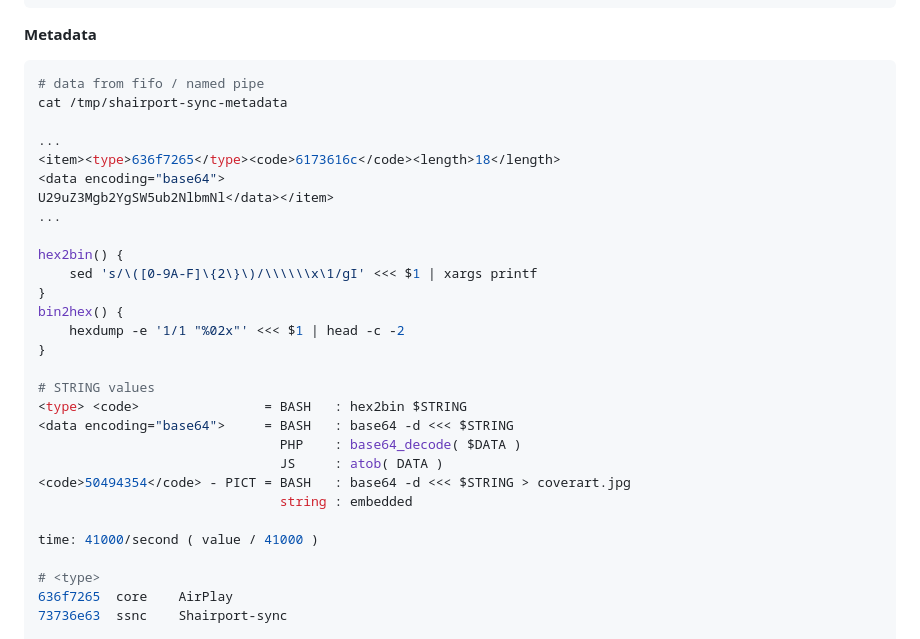
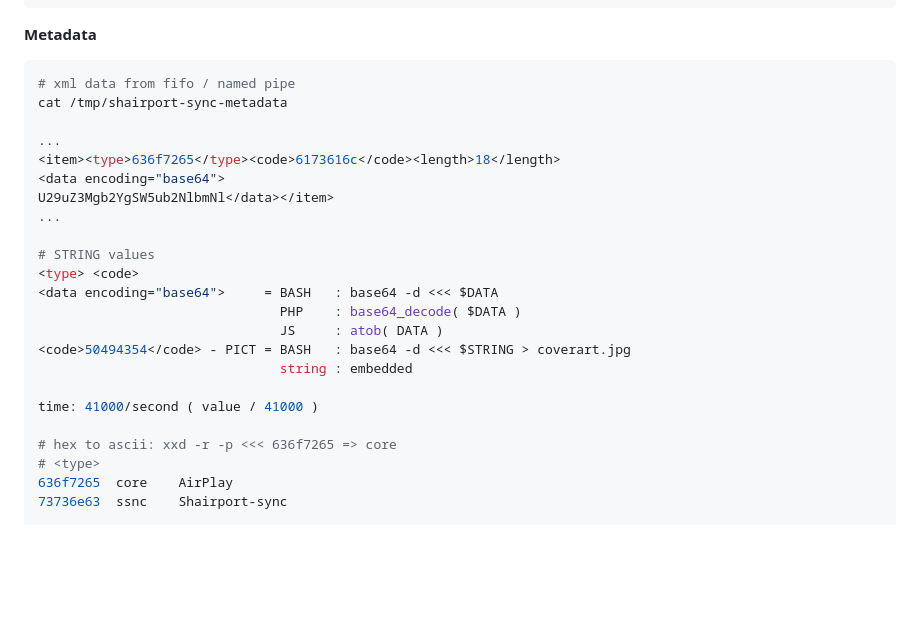
Before and after one commit to rern/_assets, a Markdown page: Notes/shairport-sync/README.md, the part around the change. Rendered like a GitHub page; blank space fills up the shorter version.

````diff
--- a/Notes/shairport-sync/README.md
+++ b/Notes/shairport-sync/README.md
@@ -13,7 +13,7 @@ systemctl daemon-reexec
 
 **Metadata**
 ```sh
-# data from fifo / named pipe
+# xml data from fifo / named pipe
 cat /tmp/shairport-sync-metadata
 
 ...
@@ -22,16 +22,9 @@ cat /tmp/shairport-sync-metadata
 U29uZ3Mgb2YgSW5ub2NlbmNl</data></item>
 ...
 
-hex2bin() {
-	sed 's/\([0-9A-F]\{2\}\)/\\\\\\x\1/gI' <<< $1 | xargs printf
-}
-bin2hex() {
-	hexdump -e '1/1 "%02x"' <<< $1 | head -c -2
-}
-
 # STRING values
-<type> <code>                = BASH   : hex2bin $STRING
-<data encoding="base64">     = BASH   : base64 -d <<< $STRING
+<type> <code>
+<data encoding="base64">     = BASH   : base64 -d <<< $DATA
                                PHP    : base64_decode( $DATA )
                                JS     : atob( DATA )
 <code>50494354</code> - PICT = BASH   : base64 -d <<< $STRING > coverart.jpg
@@ -39,6 +32,7 @@ bin2hex() {
 
 time: 41000/second ( value / 41000 )
 
+# hex to ascii: xxd -r -p <<< 636f7265 => core
 # <type>
 636f7265  core    AirPlay
 73736e63  ssnc    Shairport-sync
````
